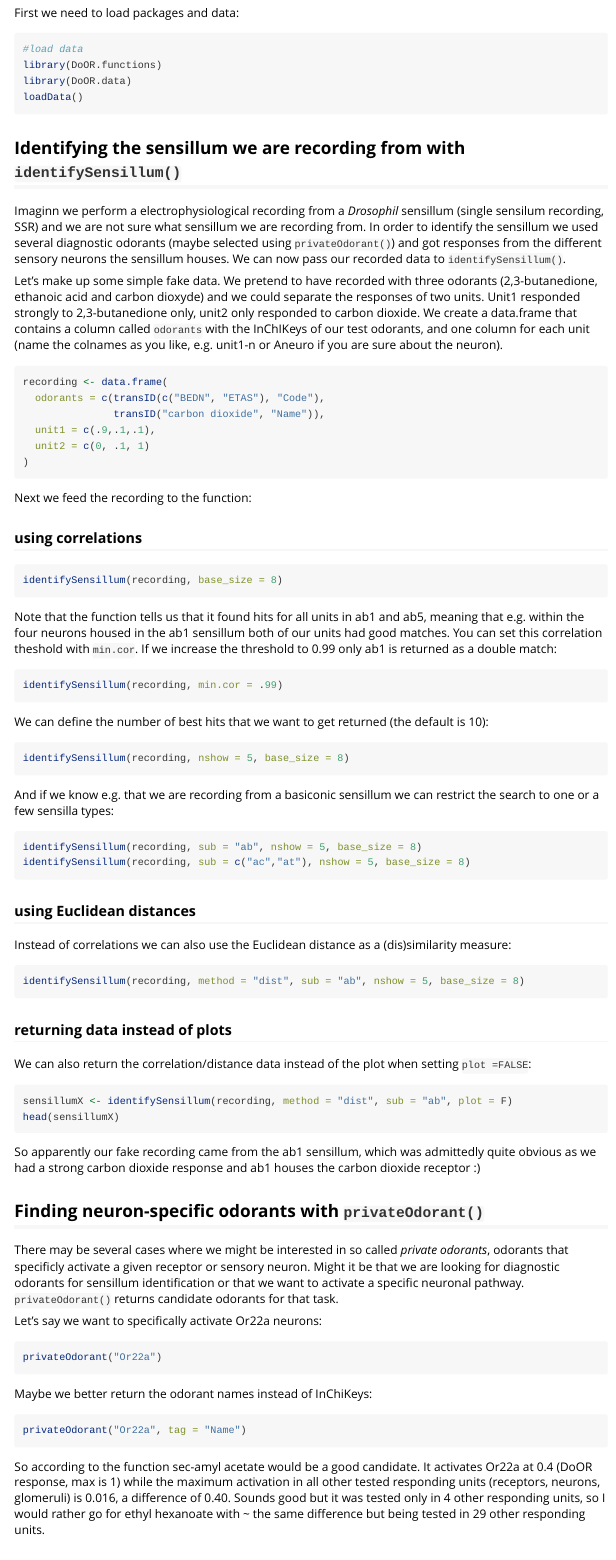
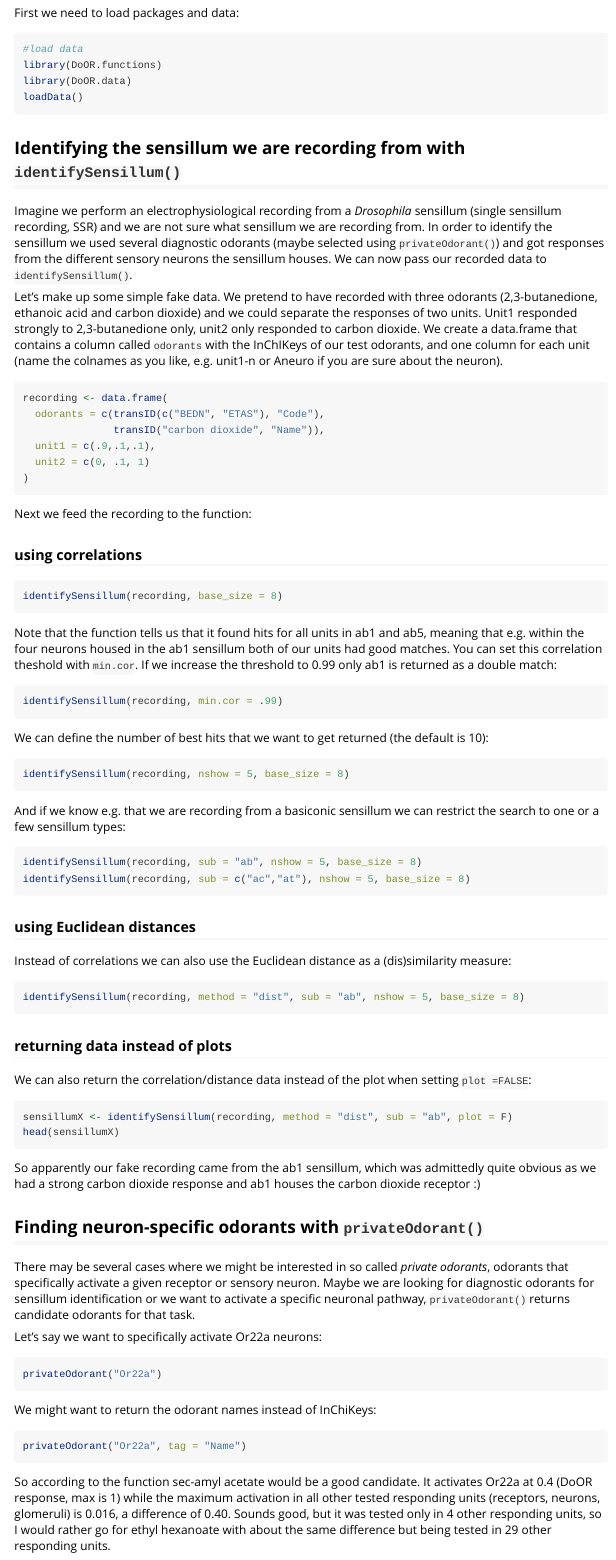
Before and after one commit to ropensci/DoOR.functions, an R Markdown document (vignettes/DoOR_tools.Rmd): the page in a window 1100 px wide, from 400 px down. Rendered offline with R 4.5, knitr and Pandoc, with nearby package versions; the code chunks are not run, so their results and figures are left out.

Commit message:
Update DoOR_tools.Rmd

````diff
--- a/vignettes/DoOR_tools.Rmd
+++ b/vignettes/DoOR_tools.Rmd
@@ -29,9 +29,9 @@ loadData()
 ```
 
 ## Identifying the sensillum we are recording from with `identifySensillum()` {#identifySensillum}
-Imaginn we perform a electrophysiological recording from a _Drosophil_ sensillum (single sensilum recording, SSR) and we are not sure what sensillum we are recording from. In order to identify the sensillum we used several diagnostic odorants (maybe selected using [`privateOdorant()`](#privateOdorant)) and got responses from the different sensory neurons the sensillum houses. We can now pass our recorded data to `identifySensillum()`.
+Imagine we perform an electrophysiological recording from a _Drosophila_ sensillum (single sensillum recording, SSR) and we are not sure what sensillum we are recording from. In order to identify the sensillum we used several diagnostic odorants (maybe selected using [`privateOdorant()`](#privateOdorant)) and got responses from the different sensory neurons the sensillum houses. We can now pass our recorded data to `identifySensillum()`.
 
-Let's make up some simple fake data. We pretend to have recorded with three odorants (2,3-butanedione, ethanoic acid and carbon dioxyde) and we could separate the responses of two units. Unit1 responded strongly to 2,3-butanedione only, unit2 only responded to carbon dioxide. We create a data.frame that contains a column called `odorants` with the InChIKeys of our test odorants, and one column for each unit (name the colnames as you like, e.g. unit1-n or Aneuro if you are sure about the neuron).
+Let's make up some simple fake data. We pretend to have recorded with three odorants (2,3-butanedione, ethanoic acid and carbon dioxide) and we could separate the responses of two units. Unit1 responded strongly to 2,3-butanedione only, unit2 only responded to carbon dioxide. We create a data.frame that contains a column called `odorants` with the InChIKeys of our test odorants, and one column for each unit (name the colnames as you like, e.g. unit1-n or Aneuro if you are sure about the neuron).
 
 ```{r}
 recording <- data.frame(
@@ -57,7 +57,7 @@ We can define the number of best hits that we want to get returned (the default
 ```{r, fig.width=7.1, fig.height=4.5}
 identifySensillum(recording, nshow = 5, base_size = 8)
 ```
-And if we know e.g. that we are recording from a basiconic sensillum we can restrict the search to one or a few sensilla types:
+And if we know e.g. that we are recording from a basiconic sensillum we can restrict the search to one or a few sensillum types:
 ```{r, fig.width=7.1, fig.height=4.5}
 identifySensillum(recording, sub = "ab", nshow = 5, base_size = 8)
 identifySensillum(recording, sub = c("ac","at"), nshow = 5, base_size = 8)
@@ -83,18 +83,18 @@ So apparently our fake recording came from the ab1 sensillum, which was admitted
 
 
 ## Finding neuron-specific odorants with `privateOdorant()` {#privateOdorant}
-There may be several cases where we might be interested in so called _private odorants_, odorants that specificly activate a given receptor or sensory neuron. Might it be that we are looking for diagnostic odorants for sensillum identification or that we want to activate a specific neuronal pathway. `privateOdorant()` returns candidate odorants for that task.
+There may be several cases where we might be interested in so called _private odorants_, odorants that specifically activate a given receptor or sensory neuron. Maybe we are looking for diagnostic odorants for sensillum identification or we want to activate a specific neuronal pathway, `privateOdorant()` returns candidate odorants for that task.
 
 Let's say we want to specifically activate Or22a neurons:
 ```{r}
 privateOdorant("Or22a")
 ```
 
-Maybe we better return the odorant names instead of InChiKeys:
+We might want to return the odorant names instead of InChiKeys:
 ```{r}
 privateOdorant("Or22a", tag = "Name")
 ```
-So according to the function sec-amyl acetate would be a good candidate. It activates Or22a at 0.4 (DoOR response, max is 1) while the maximum activation in all other tested responding units (receptors, neurons, glomeruli) is 0.016, a difference of 0.40. Sounds good but it was tested only in 4 other responding units, so I would rather go for ethyl hexanoate with ~ the same difference but being tested in 29 other responding units.
+So according to the function sec-amyl acetate would be a good candidate. It activates Or22a at 0.4 (DoOR response, max is 1) while the maximum activation in all other tested responding units (receptors, neurons, glomeruli) is 0.016, a difference of 0.40. Sounds good, but it was tested only in 4 other responding units, so I would rather go for ethyl hexanoate with about the same difference but being tested in 29 other responding units.
 
 We can also restrict the search to the sensillum the responding units of interest is related to:
 ```{r}
````
